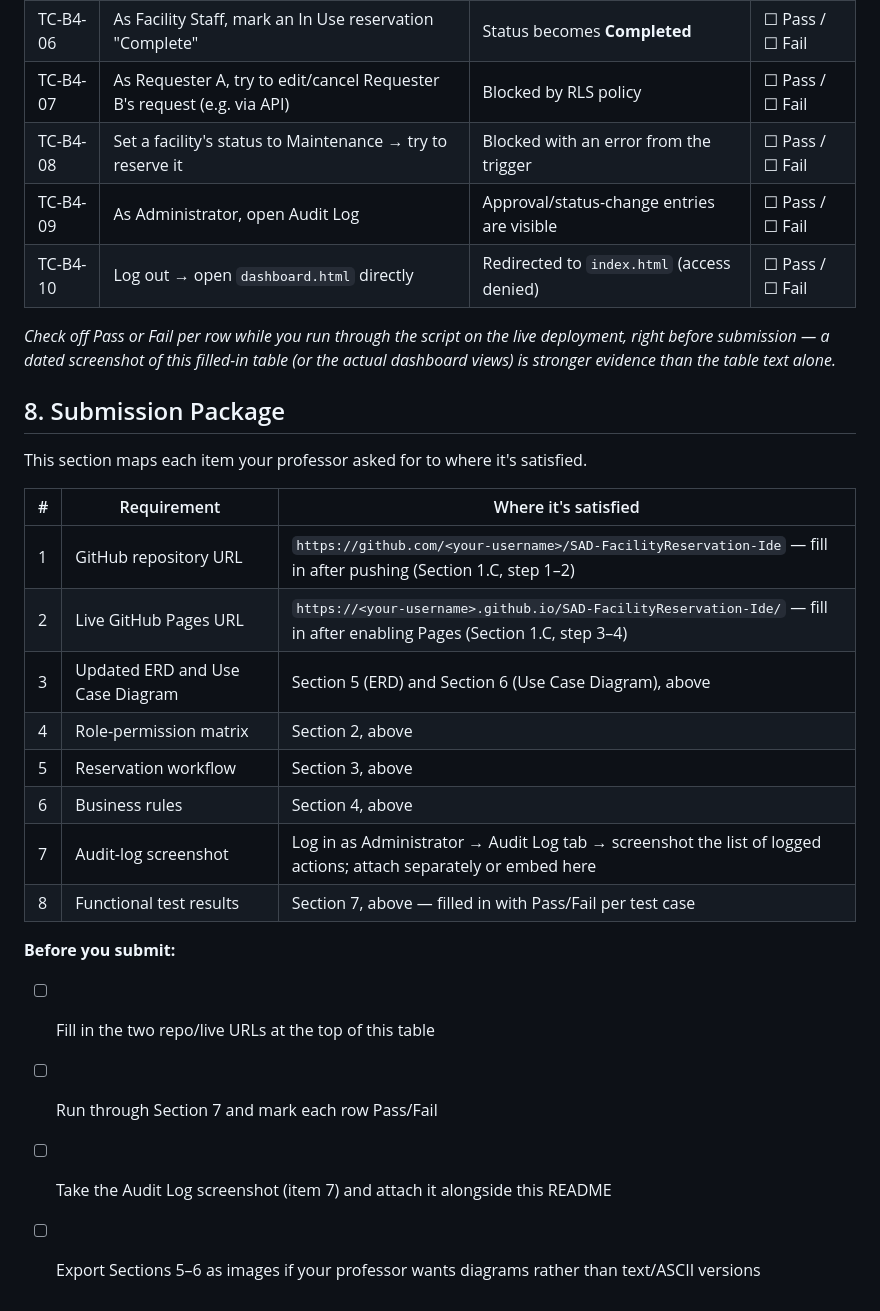
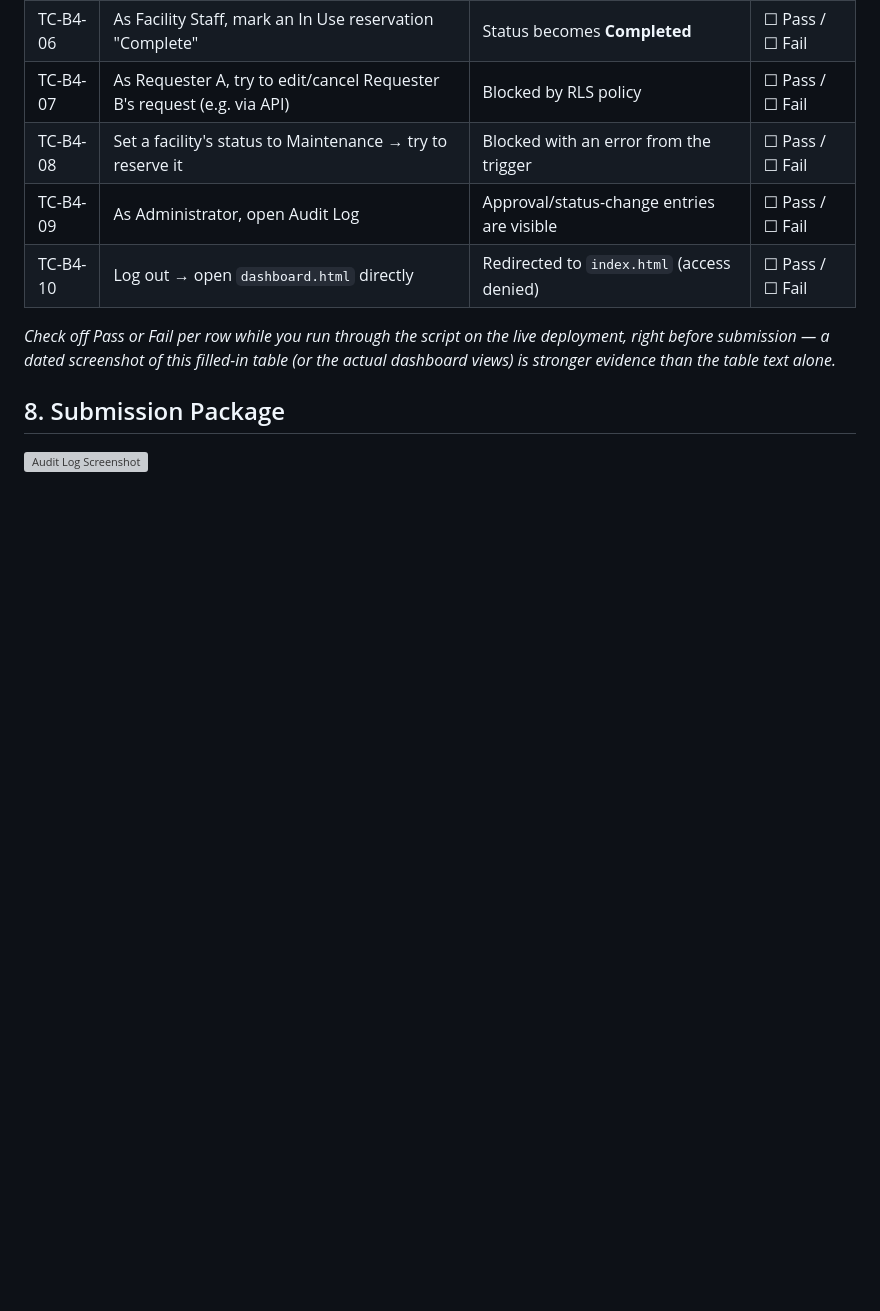
Before and after one commit to keancrusader21-hue/SAD-FacilityReservation-Ide, a Markdown page: README.md, the part around the change. GitHub-like rendering; blank space fills up the shorter version; grey boxes are pictures that could not be loaded.

Commit message:
Remove submission package section from README
Removed the submission package section and checklist from the README.

```diff
--- a/README.md
+++ b/README.md
@@ -110,22 +110,4 @@ Requester:
 *Check off Pass or Fail per row while you run through the script on the live deployment, right before submission — a dated screenshot of this filled-in table (or the actual dashboard views) is stronger evidence than the table text alone.*
 
 ## 8. Submission Package
-
-This section maps each item your professor asked for to where it's satisfied.
-
-| # | Requirement | Where it's satisfied |
-|---|---|---|
-| 1 | GitHub repository URL | `https://github.com/<your-username>/SAD-FacilityReservation-Ide` — fill in after pushing (Section 1.C, step 1–2) |
-| 2 | Live GitHub Pages URL | `https://<your-username>.github.io/SAD-FacilityReservation-Ide/` — fill in after enabling Pages (Section 1.C, step 3–4) |
-| 3 | Updated ERD and Use Case Diagram | Section 5 (ERD) and Section 6 (Use Case Diagram), above |
-| 4 | Role-permission matrix | Section 2, above |
-| 5 | Reservation workflow | Section 3, above |
-| 6 | Business rules | Section 4, above |
-| 7 | Audit-log screenshot | Log in as Administrator → Audit Log tab → screenshot the list of logged actions; attach separately or embed here |
-| 8 | Functional test results | Section 7, above — filled in with Pass/Fail per test case |
-
-**Before you submit:**
-- [ ] Fill in the two repo/live URLs at the top of this table
-- [ ] Run through Section 7 and mark each row Pass/Fail
-- [ ] Take the Audit Log screenshot (item 7) and attach it alongside this README
-- [ ] Export Sections 5–6 as images if your professor wants diagrams rather than text/ASCII versions
+   ![Audit Log Screenshot](screenshots/audit-log.png)
```
